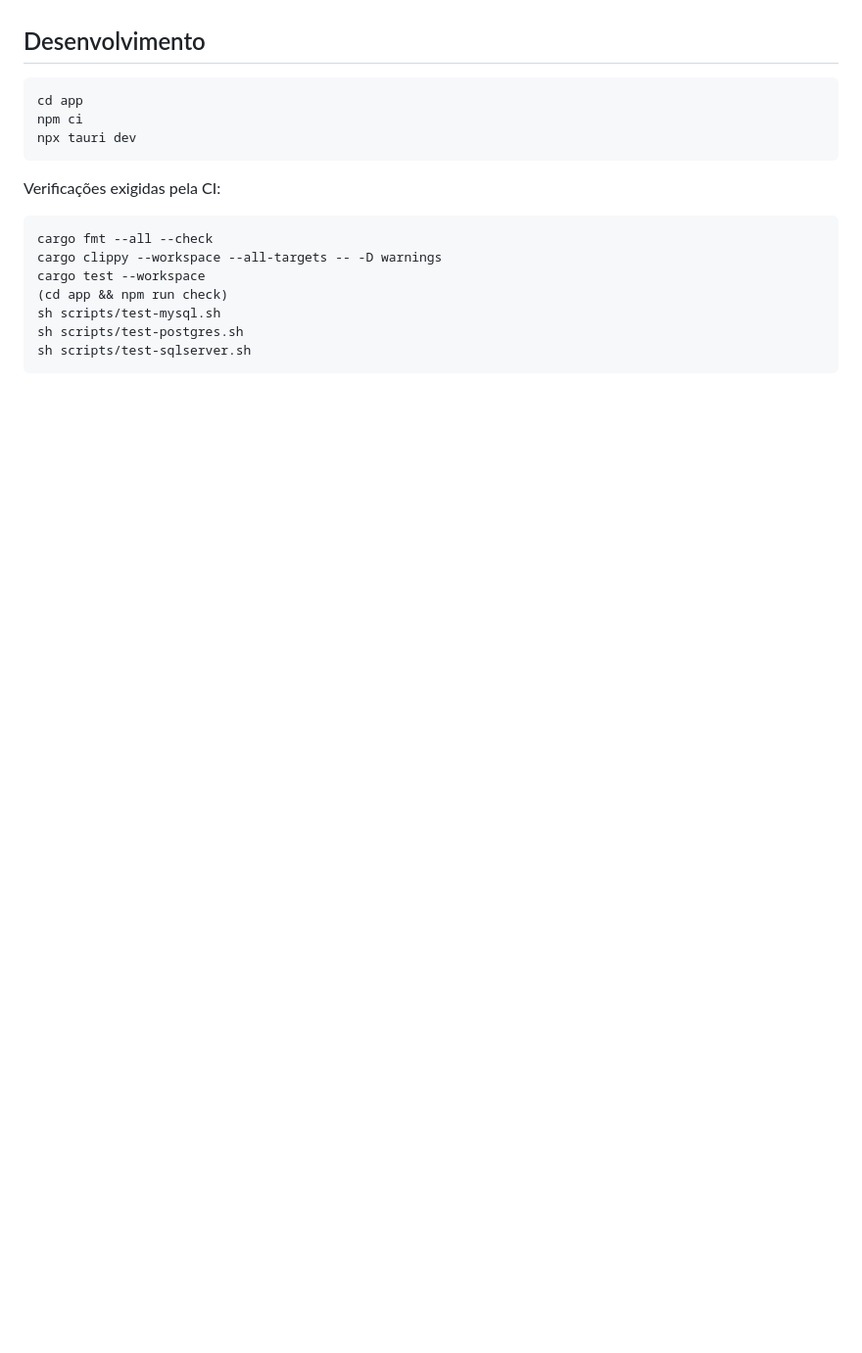
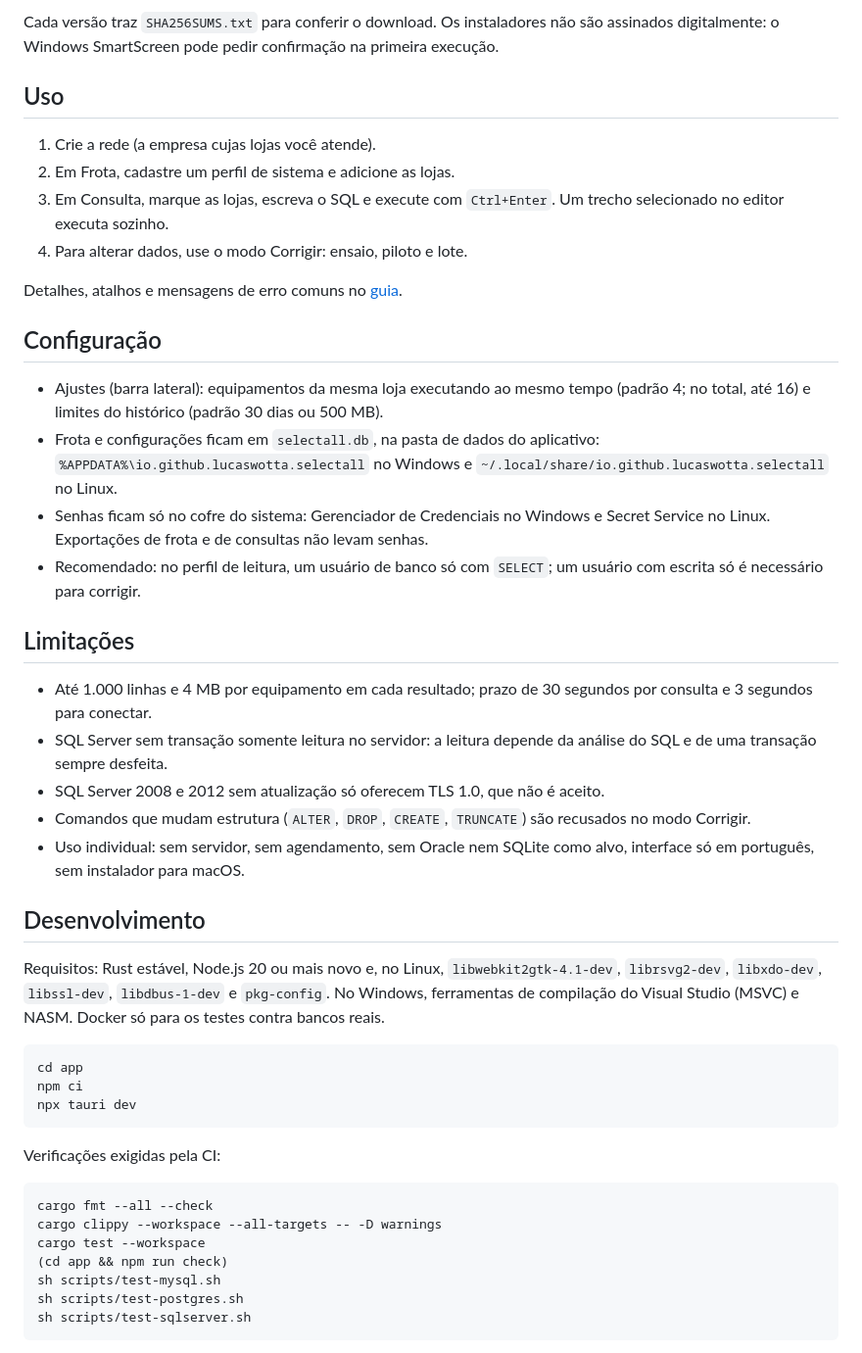
Before and after one commit to lucaswotta/selectall, a Markdown page: README.md, the part around one of its changes. Shown at 98% size. Drawn GitHub-style; blank space fills up the shorter version.

````diff
--- a/README.md
+++ b/README.md
@@ -25,5 +34,32 @@ Em desenvolvimento. A definição do produto está em [`docs/produto.md`](docs/p
+Cada versão traz `SHA256SUMS.txt` para conferir o download. Os instaladores não são assinados digitalmente: o Windows SmartScreen pode pedir confirmação na primeira execução.
+
+## Uso
+
+1. Crie a rede (a empresa cujas lojas você atende).
+2. Em Frota, cadastre um perfil de sistema e adicione as lojas.
+3. Em Consulta, marque as lojas, escreva o SQL e execute com `Ctrl+Enter`. Um trecho selecionado no editor executa sozinho.
+4. Para alterar dados, use o modo Corrigir: ensaio, piloto e lote.
+
+Detalhes, atalhos e mensagens de erro comuns no [guia](docs/guia.md).
+
+## Configuração
+
+- Ajustes (barra lateral): equipamentos da mesma loja executando ao mesmo tempo (padrão 4; no total, até 16) e limites do histórico (padrão 30 dias ou 500 MB).
+- Frota e configurações ficam em `selectall.db`, na pasta de dados do aplicativo: `%APPDATA%\io.github.lucaswotta.selectall` no Windows e `~/.local/share/io.github.lucaswotta.selectall` no Linux.
+- Senhas ficam só no cofre do sistema: Gerenciador de Credenciais no Windows e Secret Service no Linux. Exportações de frota e de consultas não levam senhas.
+- Recomendado: no perfil de leitura, um usuário de banco só com `SELECT`; um usuário com escrita só é necessário para corrigir.
+
+## Limitações
+
+- Até 1.000 linhas e 4 MB por equipamento em cada resultado; prazo de 30 segundos por consulta e 3 segundos para conectar.
+- SQL Server sem transação somente leitura no servidor: a leitura depende da análise do SQL e de uma transação sempre desfeita.
+- SQL Server 2008 e 2012 sem atualização só oferecem TLS 1.0, que não é aceito.
+- Comandos que mudam estrutura (`ALTER`, `DROP`, `CREATE`, `TRUNCATE`) são recusados no modo Corrigir.
+- Uso individual: sem servidor, sem agendamento, sem Oracle nem SQLite como alvo, interface só em português, sem instalador para macOS.
 
 ## Desenvolvimento
+
+Requisitos: Rust estável, Node.js 20 ou mais novo e, no Linux, `libwebkit2gtk-4.1-dev`, `librsvg2-dev`, `libxdo-dev`, `libssl-dev`, `libdbus-1-dev` e `pkg-config`. No Windows, ferramentas de compilação do Visual Studio (MSVC) e NASM. Docker só para os testes contra bancos reais.
 
 ```sh
 cd app
````
Also changed, not shown: other parts of README.md (+28 -26 lines), CHANGELOG.md (added, +40 -0 lines), docs/guia.md (added, +102 -0 lines), docs/produto.md (+1 -2 lines), docs/img/comparar.png (added), docs/img/consulta.png (added), docs/img/corrigir.png (added), docs/img/ensaio.png (added), docs/img/frota.png (added), docs/img/historico.png (added).
